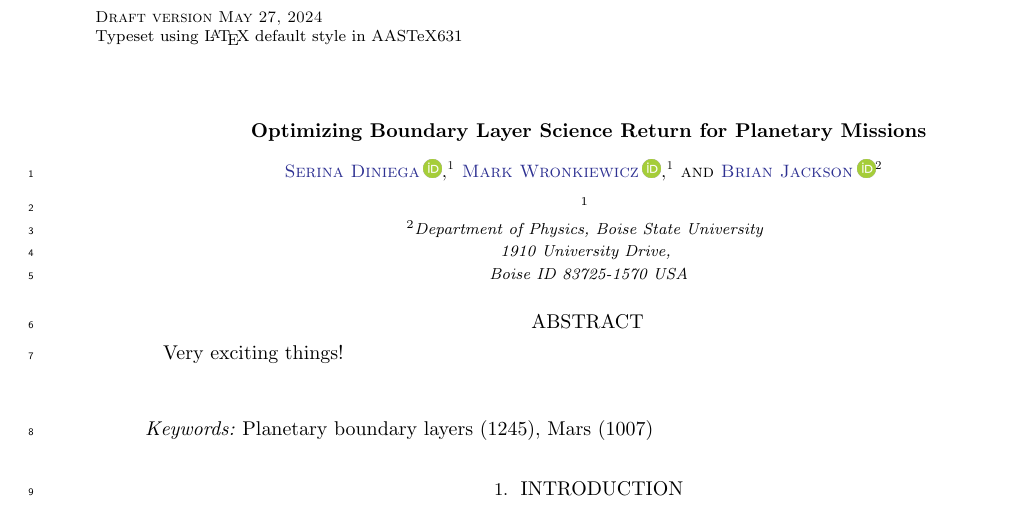
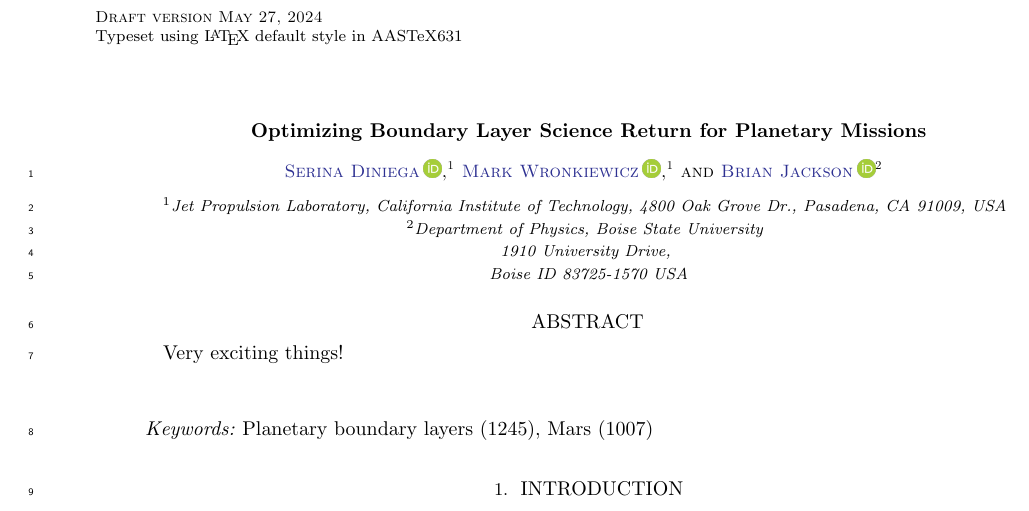
Before and after one commit to BoiseStatePlanetary/Optimizing-Boundary-Layer-Science-Return-for-Planetary-Missions, a LaTeX paper (sample631.tex): part of the page, cut so that both start at the same text. Compiled offline with pdfLaTeX.

Commit message:
Added author affiliations

```diff
--- a/sample631.tex
+++ b/sample631.tex
@@ -224,10 +224,10 @@
 %\email{greg.schwarz@aas.org, gus.muench@aas.org}
 
 \author[0000-0003-3766-2190]{Serina Diniega}
-\affiliation{}
+\affiliation{Jet Propulsion Laboratory, California Institute of Technology, 4800 Oak Grove Dr., Pasadena, CA 91009, USA}
 
 \author[0000-0002-6521-3256]{Mark Wronkiewicz}
-\affiliation{}
+\affiliation{Jet Propulsion Laboratory, California Institute of Technology, 4800 Oak Grove Dr., Pasadena, CA 91009, USA}
 
 \author[0000-0002-9495-9700]{Brian Jackson}
 \affiliation{Department of Physics, Boise State University\\
```
